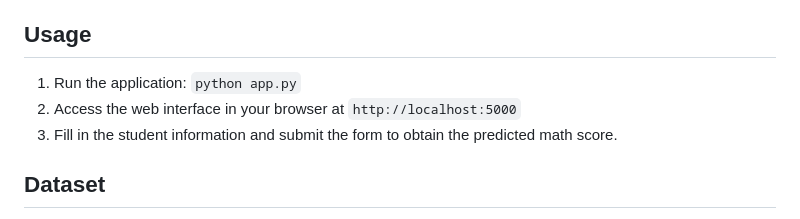
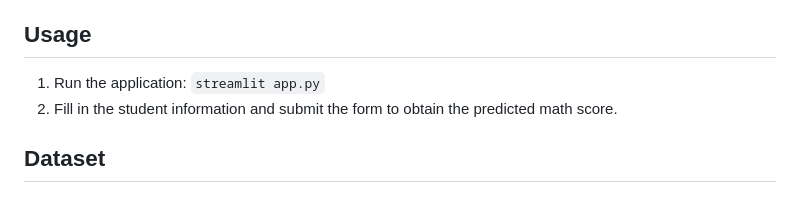
Before and after one commit to amanraj0323/Student-Performance-Prediction, a Markdown page: Predicting-Student-Performance-Using-Machine-Learning-main/README.md, the part around the change. GitHub-like rendering.

```diff
--- a/Predicting-Student-Performance-Using-Machine-Learning-main/README.md
+++ b/Predicting-Student-Performance-Using-Machine-Learning-main/README.md
@@ -31,9 +31,8 @@ The Student Exam Performance Predictor project is developed for educational purp
 
 ## Usage
 
-1. Run the application: `python app.py`
-2. Access the web interface in your browser at `http://localhost:5000`
-3. Fill in the student information and submit the form to obtain the predicted math score.
+1. Run the application: `streamlit app.py`
+2. Fill in the student information and submit the form to obtain the predicted math score.
 
 ## Dataset
 
```
